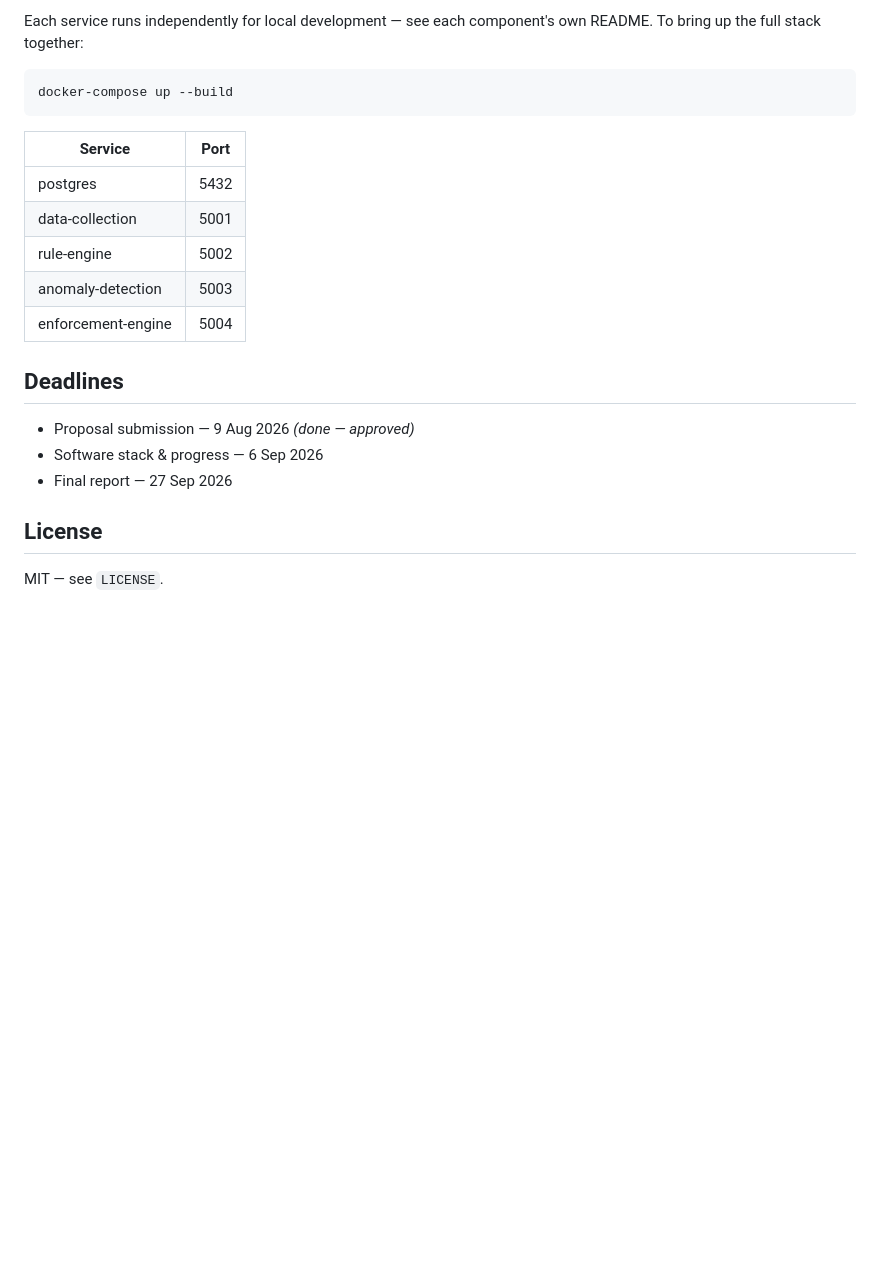
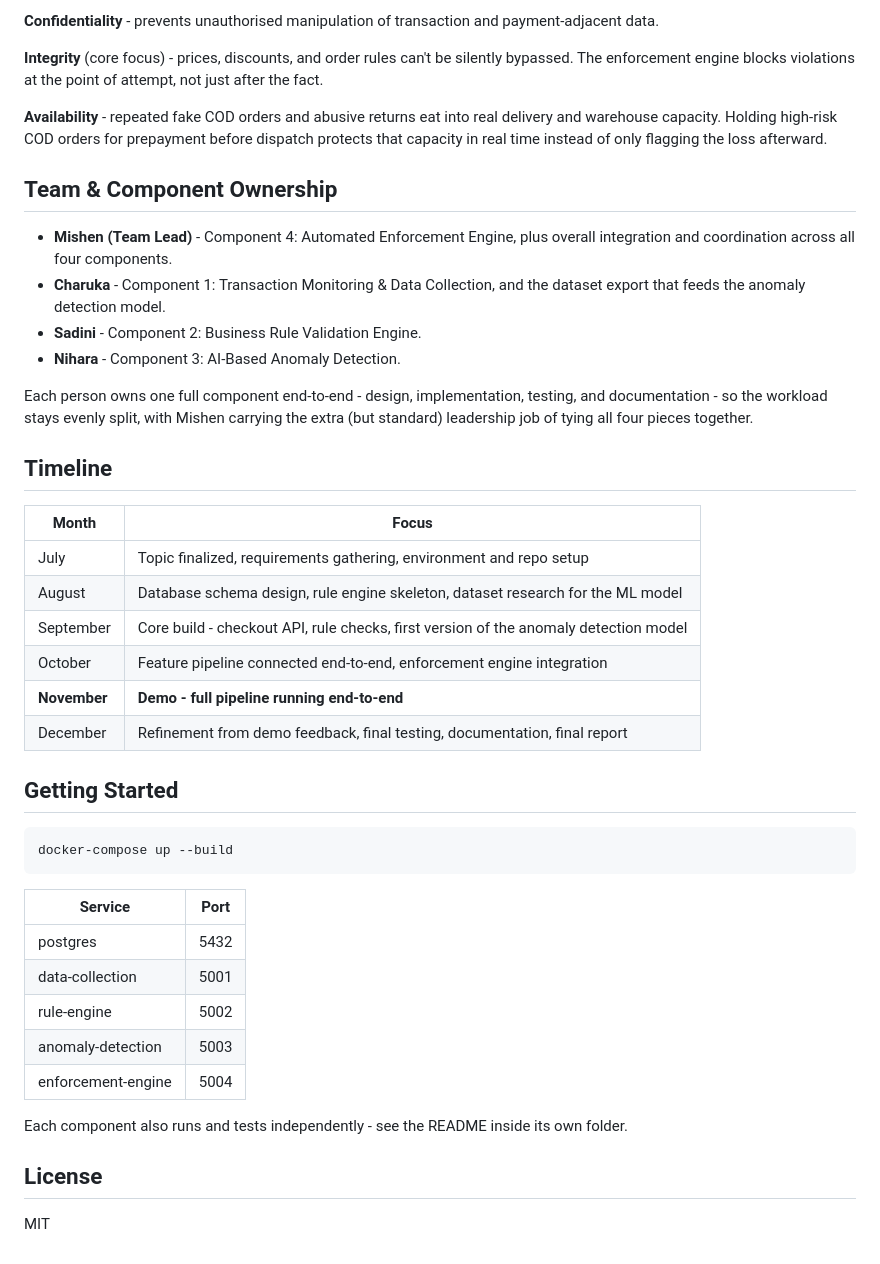
Before and after one commit to RuleLock-AI-team/RuleLock-AI, a Markdown page: rulelock-ai/README.md, the part around one of its changes. Drawn GitHub-style; blank space fills up the shorter version.

````diff
--- a/rulelock-ai/README.md
+++ b/rulelock-ai/README.md
@@ -76,6 +51,31 @@ integration.
 
-Each service runs independently for local development — see each
-component's own README. To bring up the full stack together:
+**Confidentiality** - prevents unauthorised manipulation of transaction and payment-adjacent data.
+
+**Integrity** (core focus) - prices, discounts, and order rules can't be silently bypassed. The enforcement engine blocks violations at the point of attempt, not just after the fact.
+
+**Availability** - repeated fake COD orders and abusive returns eat into real delivery and warehouse capacity. Holding high-risk COD orders for prepayment before dispatch protects that capacity in real time instead of only flagging the loss afterward.
+
+## Team & Component Ownership
+
+- **Mishen (Team Lead)** - Component 4: Automated Enforcement Engine, plus overall integration and coordination across all four components.
+- **Charuka** - Component 1: Transaction Monitoring & Data Collection, and the dataset export that feeds the anomaly detection model.
+- **Sadini** - Component 2: Business Rule Validation Engine.
+- **Nihara** - Component 3: AI-Based Anomaly Detection.
+
+Each person owns one full component end-to-end - design, implementation, testing, and documentation - so the workload stays evenly split, with Mishen carrying the extra (but standard) leadership job of tying all four pieces together.
+
+## Timeline
+
+| Month | Focus |
+|---|---|
+| July | Topic finalized, requirements gathering, environment and repo setup |
+| August | Database schema design, rule engine skeleton, dataset research for the ML model |
+| September | Core build - checkout API, rule checks, first version of the anomaly detection model |
+| October | Feature pipeline connected end-to-end, enforcement engine integration |
+| **November** | **Demo - full pipeline running end-to-end** |
+| December | Refinement from demo feedback, final testing, documentation, final report |
+
+## Getting Started
 
 ```bash
 docker-compose up --build
@@ -89,12 +89,8 @@ docker-compose up --build
 | anomaly-detection | 5003 |
 | enforcement-engine | 5004 |
 
-## Deadlines
-
-- Proposal submission — 9 Aug 2026 *(done — approved)*
-- Software stack & progress — 6 Sep 2026
-- Final report — 27 Sep 2026
+Each component also runs and tests independently - see the README inside its own folder.
 
 ## License
 
-MIT — see `LICENSE`.
+MIT
````
Also changed, not shown: other parts of rulelock-ai/README.md (+30 -55 lines).
